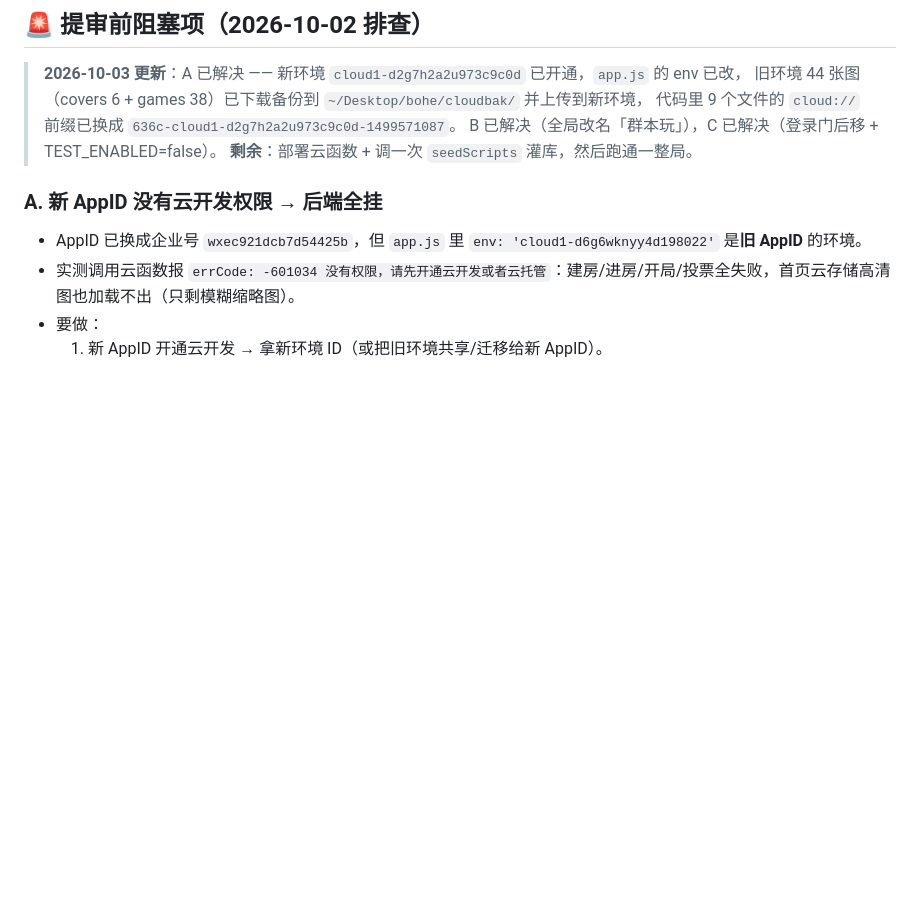
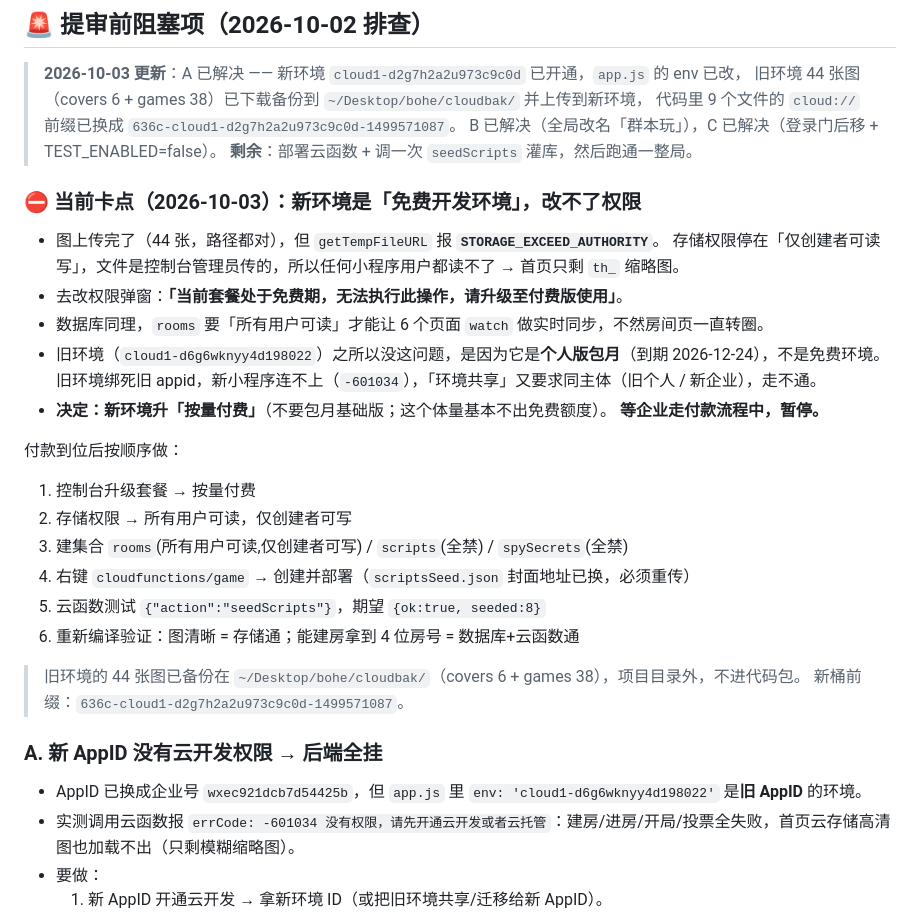
Before and after one commit to sunandsong/wxjubensha, a Markdown page: docs/开发进度与交接.md, the part around the change. Drawn GitHub-style; blank space fills up the shorter version.

Commit message:
交接文档：记录当前卡点——新环境为免费档改不了存储/数据库权限，待企业付款升按量付费
Co-Authored-By: Claude Opus 5 (1M context) <noreply@anthropic.com>

```diff
--- a/docs/开发进度与交接.md
+++ b/docs/开发进度与交接.md
@@ -21,6 +21,28 @@
 > 代码里 9 个文件的 `cloud://` 前缀已换成 `636c-cloud1-d2g7h2a2u973c9c0d-1499571087`。
 > B 已解决（全局改名「群本玩」），C 已解决（登录门后移 + TEST_ENABLED=false）。
 > **剩余**：部署云函数 + 调一次 `seedScripts` 灌库，然后跑通一整局。
+
+### ⛔ 当前卡点（2026-10-03）：新环境是「免费开发环境」，改不了权限
+
+- 图上传完了（44 张，路径都对），但 `getTempFileURL` 报 **`STORAGE_EXCEED_AUTHORITY`**。
+  存储权限停在「仅创建者可读写」，文件是控制台管理员传的，所以任何小程序用户都读不了 → 首页只剩 `th_` 缩略图。
+- 去改权限弹窗：**「当前套餐处于免费期，无法执行此操作，请升级至付费版使用」**。
+- 数据库同理，`rooms` 要「所有用户可读」才能让 6 个页面 `watch` 做实时同步，不然房间页一直转圈。
+- 旧环境（`cloud1-d6g6wknyy4d198022`）之所以没这问题，是因为它是**个人版包月**（到期 2026-12-24），不是免费环境。
+  旧环境绑死旧 appid，新小程序连不上（`-601034`），「环境共享」又要求同主体（旧个人 / 新企业），走不通。
+- **决定：新环境升「按量付费」**（不要包月基础版；这个体量基本不出免费额度）。
+  **等企业走付款流程中，暂停。**
+
+付款到位后按顺序做：
+1. 控制台升级套餐 → 按量付费
+2. 存储权限 → 所有用户可读，仅创建者可写
+3. 建集合 `rooms`(所有用户可读,仅创建者可写) / `scripts`(全禁) / `spySecrets`(全禁)
+4. 右键 `cloudfunctions/game` → 创建并部署（`scriptsSeed.json` 封面地址已换，必须重传）
+5. 云函数测试 `{"action":"seedScripts"}`，期望 `{ok:true, seeded:8}`
+6. 重新编译验证：图清晰 = 存储通；能建房拿到 4 位房号 = 数据库+云函数通
+
+> 旧环境的 44 张图已备份在 `~/Desktop/bohe/cloudbak/`（covers 6 + games 38），项目目录外，不进代码包。
+> 新桶前缀：`636c-cloud1-d2g7h2a2u973c9c0d-1499571087`。
 
 ### A. 新 AppID 没有云开发权限 → 后端全挂
 - AppID 已换成企业号 `wxec921dcb7d54425b`，但 `app.js` 里 `env: 'cloud1-d6g6wknyy4d198022'` 是**旧 AppID** 的环境。
```
